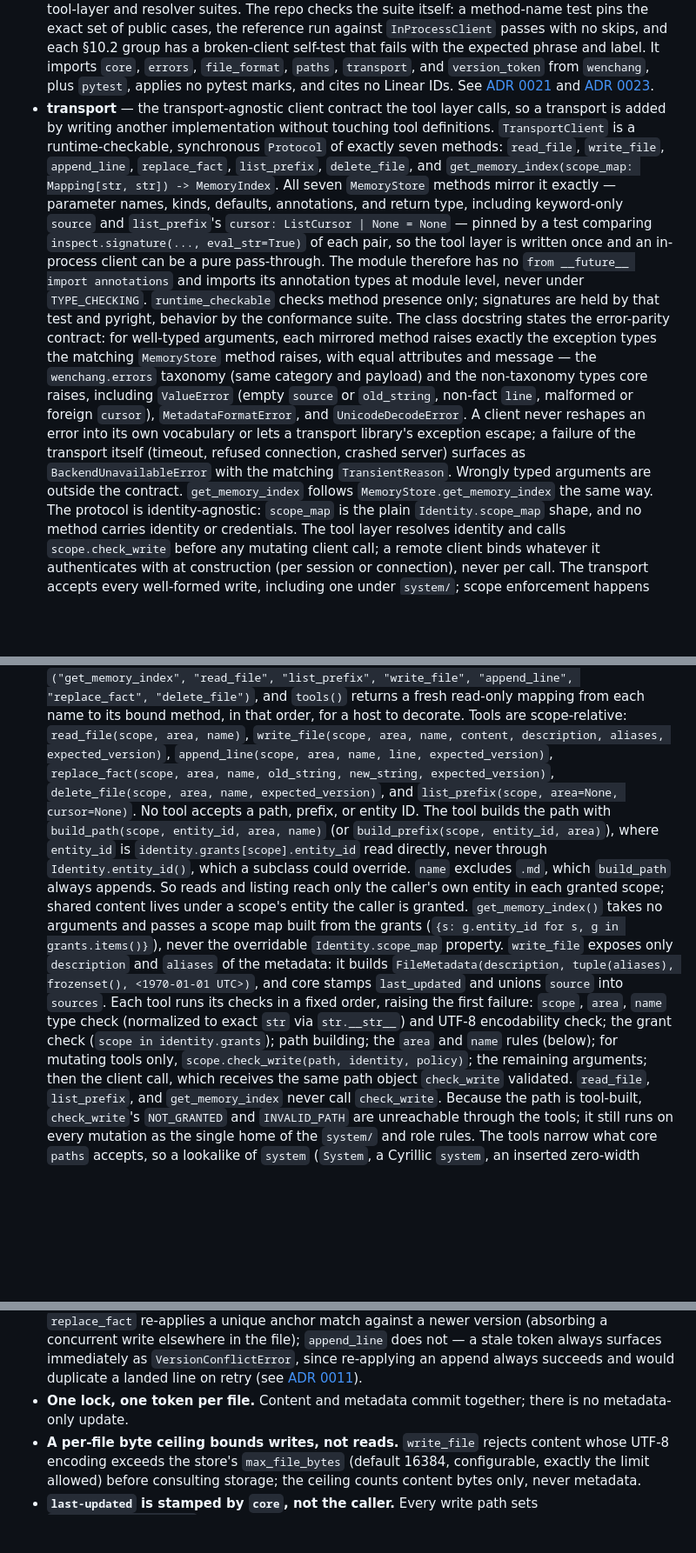
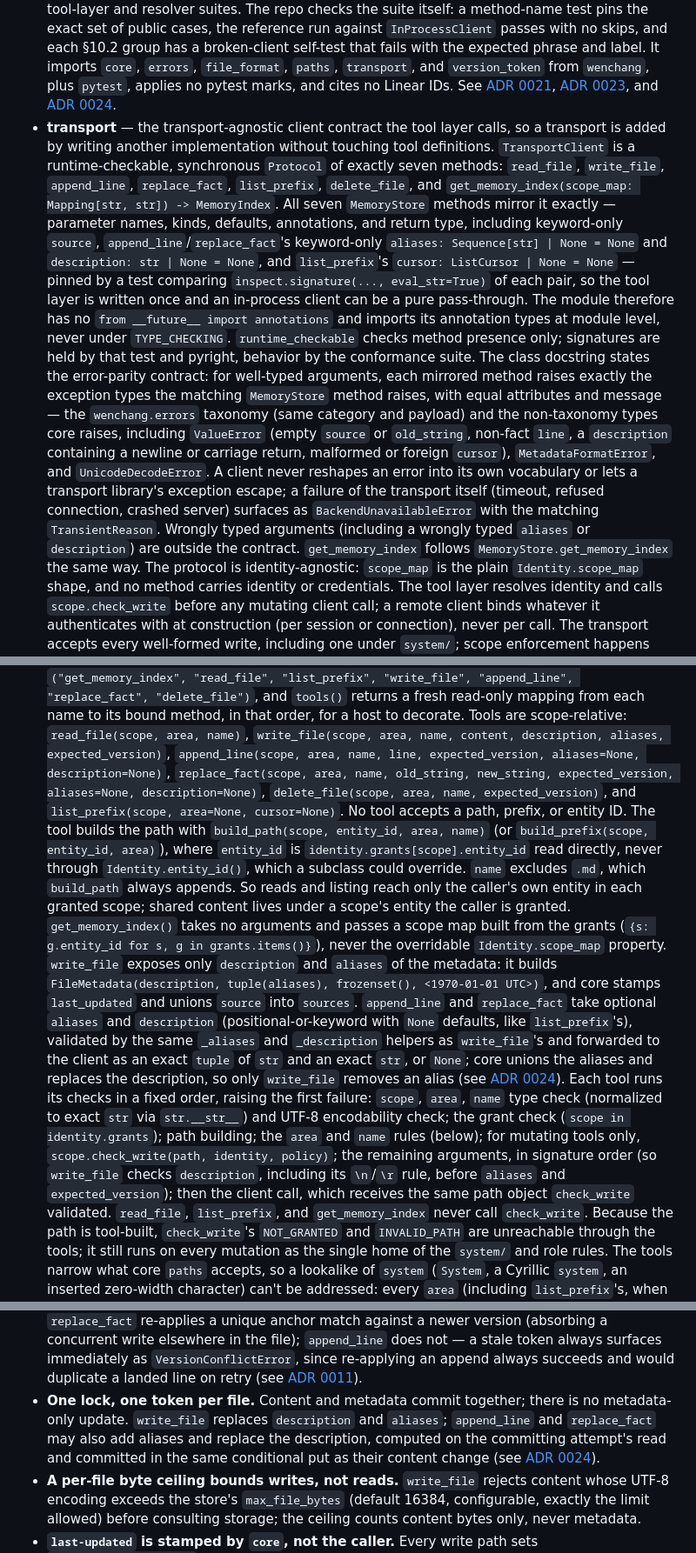
Before and after one commit to msiebert/wenchang, a Markdown page: ARCHITECTURE.md, 3 parts joined by grey strips. Shown at 87% size. Rendered like a GitHub page; blank space fills up the shorter version.

```diff
--- a/ARCHITECTURE.md
+++ b/ARCHITECTURE.md
@@ -718,8 +747,9 @@ implemented.
   phrase and label. It imports `core`, `errors`, `file_format`, `paths`,
   `transport`, and `version_token` from `wenchang`, plus `pytest`, applies
   no pytest marks, and cites no Linear IDs. See
-  [ADR 0021](docs/adr/0021-transport-conformance-harness.md) and
-  [ADR 0023](docs/adr/0023-transport-conformance-cases.md).
+  [ADR 0021](docs/adr/0021-transport-conformance-harness.md),
+  [ADR 0023](docs/adr/0023-transport-conformance-cases.md), and
+  [ADR 0024](docs/adr/0024-append-replace-aliases-description.md).
 - **transport** — the transport-agnostic client contract the tool layer
   calls, so a transport is added by writing another implementation without
   touching tool definitions. `TransportClient` is a runtime-checkable,
@@ -728,8 +758,10 @@ implemented.
   `delete_file`, and `get_memory_index(scope_map: Mapping[str, str]) ->
   MemoryIndex`. All seven `MemoryStore` methods mirror it exactly —
   parameter names, kinds, defaults, annotations, and return type,
-  including keyword-only `source` and `list_prefix`'s `cursor:
-  ListCursor | None = None` — pinned by a test comparing
+  including keyword-only `source`, `append_line`/`replace_fact`'s
+  keyword-only `aliases: Sequence[str] | None = None` and `description: str
+  | None = None`, and `list_prefix`'s `cursor: ListCursor | None = None` —
+  pinned by a test comparing
   `inspect.signature(..., eval_str=True)` of each pair, so the tool layer is
   written once and an in-process client can be a pure pass-through. The
   module therefore has no `from __future__ import annotations` and imports
@@ -741,12 +773,14 @@ implemented.
   `MemoryStore` method raises, with equal attributes and message — the
   `wenchang.errors` taxonomy (same category and payload) and the
   non-taxonomy types core raises, including `ValueError` (empty `source` or
-  `old_string`, non-fact `line`, malformed or foreign `cursor`),
+  `old_string`, non-fact `line`, a `description` containing a newline or
+  carriage return, malformed or foreign `cursor`),
   `MetadataFormatError`, and `UnicodeDecodeError`. A client never reshapes
   an error into its own vocabulary or lets a transport library's exception
   escape; a failure of the transport itself (timeout, refused connection,
   crashed server) surfaces as `BackendUnavailableError` with the matching
-  `TransientReason`. Wrongly typed arguments are outside the contract.
+  `TransientReason`. Wrongly typed arguments (including a wrongly typed
+  `aliases` or `description`) are outside the contract.
   `get_memory_index` follows `MemoryStore.get_memory_index` the same way.
   The protocol is identity-agnostic: `scope_map` is the plain
   `Identity.scope_map` shape, and no method carries identity or
@@ -804,8 +839,9 @@ implemented.
   Tools are scope-relative: `read_file(scope, area, name)`,
   `write_file(scope, area, name, content, description, aliases,
   expected_version)`, `append_line(scope, area, name, line,
-  expected_version)`, `replace_fact(scope, area, name, old_string,
-  new_string, expected_version)`, `delete_file(scope, area, name,
+  expected_version, aliases=None, description=None)`, `replace_fact(scope,
+  area, name, old_string, new_string, expected_version, aliases=None,
+  description=None)`, `delete_file(scope, area, name,
   expected_version)`, and `list_prefix(scope, area=None, cursor=None)`. No
   tool accepts a path, prefix, or entity ID. The tool builds the path with
   `build_path(scope, entity_id, area, name)` (or `build_prefix(scope,
@@ -820,13 +856,21 @@ implemented.
   `write_file` exposes only `description` and `aliases` of the metadata:
   it builds `FileMetadata(description, tuple(aliases), frozenset(),
   <1970-01-01 UTC>)`, and core stamps `last_updated` and unions `source`
-  into `sources`.
+  into `sources`. `append_line` and `replace_fact` take optional `aliases`
+  and `description` (positional-or-keyword with `None` defaults, like
+  `list_prefix`'s), validated by the same `_aliases` and `_description`
+  helpers as `write_file`'s and forwarded to the client as an exact `tuple`
+  of `str` and an exact `str`, or `None`; core unions the aliases and
+  replaces the description, so only `write_file` removes an alias (see
+  [ADR 0024](docs/adr/0024-append-replace-aliases-description.md)).
   Each tool runs its checks in a fixed order, raising the first failure:
   `scope`, `area`, `name` type check (normalized to exact `str` via
   `str.__str__`) and UTF-8 encodability check; the grant check (`scope in
   identity.grants`); path building; the `area` and `name` rules (below);
   for mutating tools only,
-  `scope.check_write(path, identity, policy)`; the remaining arguments;
+  `scope.check_write(path, identity, policy)`; the remaining arguments, in
+  signature order (so `write_file` checks `description`, including its
+  `\n`/`\r` rule, before `aliases` and `expected_version`);
   then the client call, which receives the same path object `check_write`
   validated. `read_file`, `list_prefix`, and `get_memory_index` never call
   `check_write`. Because the path is tool-built, `check_write`'s
@@ -996,7 +1041,11 @@ suite) and on `core`, `errors`, `file_format`, `paths`, and `transport`
   would duplicate a landed line on retry (see
   [ADR 0011](docs/adr/0011-append-line-version-guard.md)).
 - **One lock, one token per file.** Content and metadata commit together;
-  there is no metadata-only update.
+  there is no metadata-only update. `write_file` replaces `description`
+  and `aliases`; `append_line` and `replace_fact` may also add aliases and
+  replace the description, computed on the committing attempt's read and
+  committed in the same conditional put as their content change (see
+  [ADR 0024](docs/adr/0024-append-replace-aliases-description.md)).
 - **A per-file byte ceiling bounds writes, not reads.** `write_file` rejects
   content whose UTF-8 encoding exceeds the store's `max_file_bytes` (default
   16384, configurable, exactly the limit allowed) before consulting storage;
```
Also changed, not shown: other parts of ARCHITECTURE.md (+47 -14 lines), docs/adr/0024-append-replace-aliases-description.md (added, +187 -0 lines), docs/product/glossary.md (+7 -2 lines).
